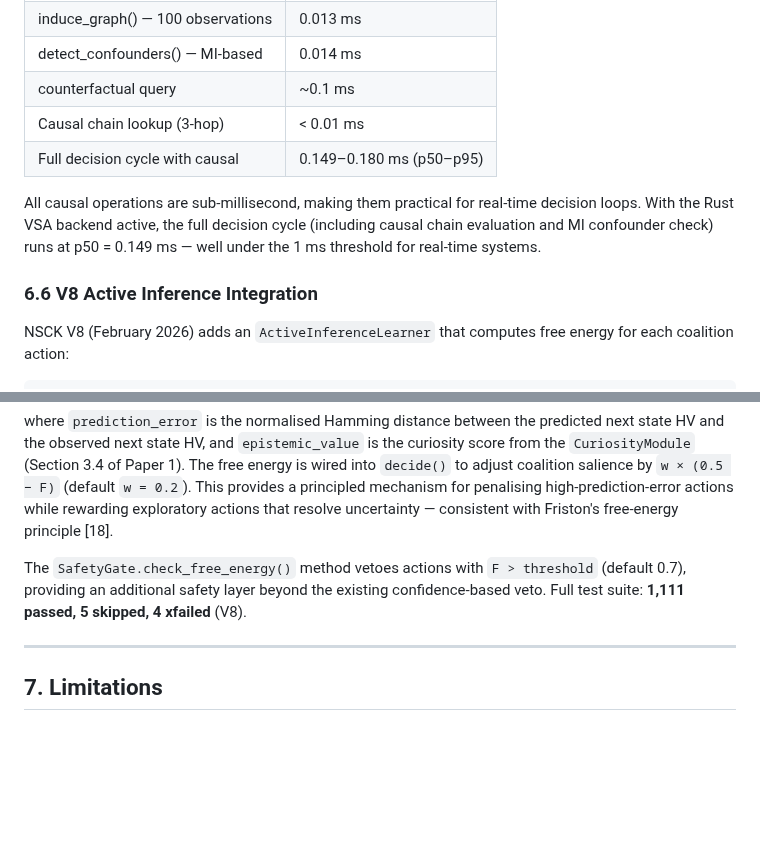
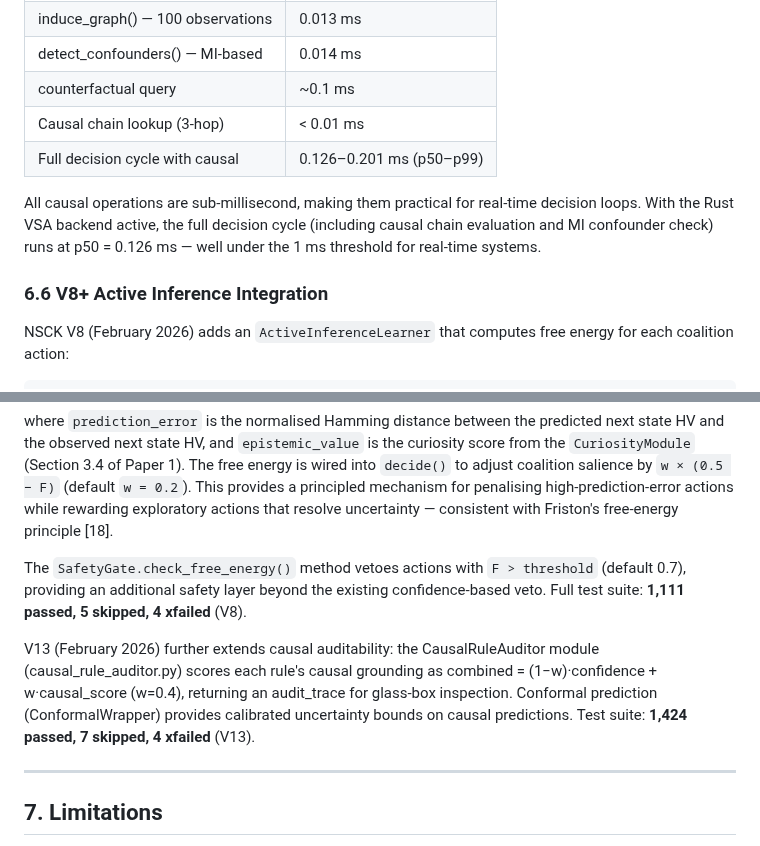
Before and after one commit to shiva2321/Neuro-Symbolic-Cognitive-Kernel, a Markdown page: research/papers/paper2_causal_reasoning.md, 2 parts joined by grey strips. Drawn GitHub-style; blank space fills up the shorter version.

Commit message:
Update V8 references to V13 in research papers 2 and 3
- Paper 2: Update latency metrics (p50=0.126ms, p99=0.201ms), rename
  section to V8+, add V13 CausalRuleAuditor and ConformalWrapper notes
- Paper 3: Update test suite counts to V13, add PatternGeneralizer and
  CrossModalAssociativeMemory notes

Co-authored-by: Copilot <223556219+Copilot@users.noreply.github.com>

```diff
--- a/research/papers/paper2_causal_reasoning.md
+++ b/research/papers/paper2_causal_reasoning.md
@@ -385,11 +385,11 @@ We tested the spurious correlation rejection capability using the CLAP→BIRD_CH
 | detect_confounders() — MI-based | 0.014 ms |
 | counterfactual query | ~0.1 ms |
 | Causal chain lookup (3-hop) | < 0.01 ms |
-| Full decision cycle with causal | 0.149–0.180 ms (p50–p95) |
+| Full decision cycle with causal | 0.126–0.201 ms (p50–p99) |
 
-All causal operations are sub-millisecond, making them practical for real-time decision loops. With the Rust VSA backend active, the full decision cycle (including causal chain evaluation and MI confounder check) runs at p50 = 0.149 ms — well under the 1 ms threshold for real-time systems.
+All causal operations are sub-millisecond, making them practical for real-time decision loops. With the Rust VSA backend active, the full decision cycle (including causal chain evaluation and MI confounder check) runs at p50 = 0.126 ms — well under the 1 ms threshold for real-time systems.
 
-### 6.6 V8 Active Inference Integration
+### 6.6 V8+ Active Inference Integration
 
 NSCK V8 (February 2026) adds an `ActiveInferenceLearner` that computes free energy for each coalition action:
 
@@ -400,6 +400,8 @@ F(action) = prediction_error(action, state_hv) − epistemic_value(action, state
 where `prediction_error` is the normalised Hamming distance between the predicted next state HV and the observed next state HV, and `epistemic_value` is the curiosity score from the `CuriosityModule` (Section 3.4 of Paper 1). The free energy is wired into `decide()` to adjust coalition salience by `w × (0.5 − F)` (default `w = 0.2`). This provides a principled mechanism for penalising high-prediction-error actions while rewarding exploratory actions that resolve uncertainty — consistent with Friston's free-energy principle [18].
 
 The `SafetyGate.check_free_energy()` method vetoes actions with `F > threshold` (default 0.7), providing an additional safety layer beyond the existing confidence-based veto. Full test suite: **1,111 passed, 5 skipped, 4 xfailed** (V8).
+
+V13 (February 2026) further extends causal auditability: the CausalRuleAuditor module (causal_rule_auditor.py) scores each rule's causal grounding as combined = (1−w)·confidence + w·causal_score (w=0.4), returning an audit_trace for glass-box inspection. Conformal prediction (ConformalWrapper) provides calibrated uncertainty bounds on causal predictions. Test suite: **1,424 passed, 7 skipped, 4 xfailed** (V13).
 
 ---
 
```
Also changed, not shown: research/papers/paper3_cross_domain_transfer.md (+3 -1 lines).
